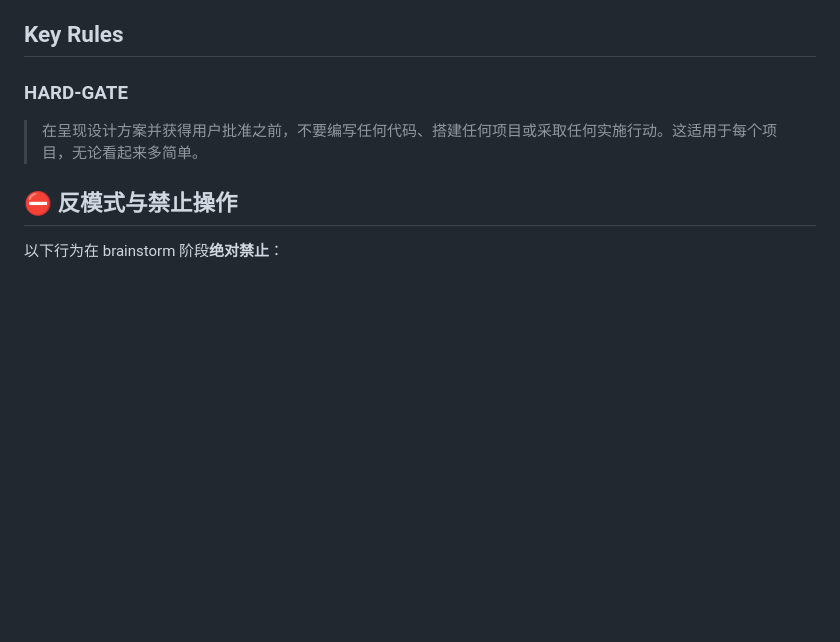
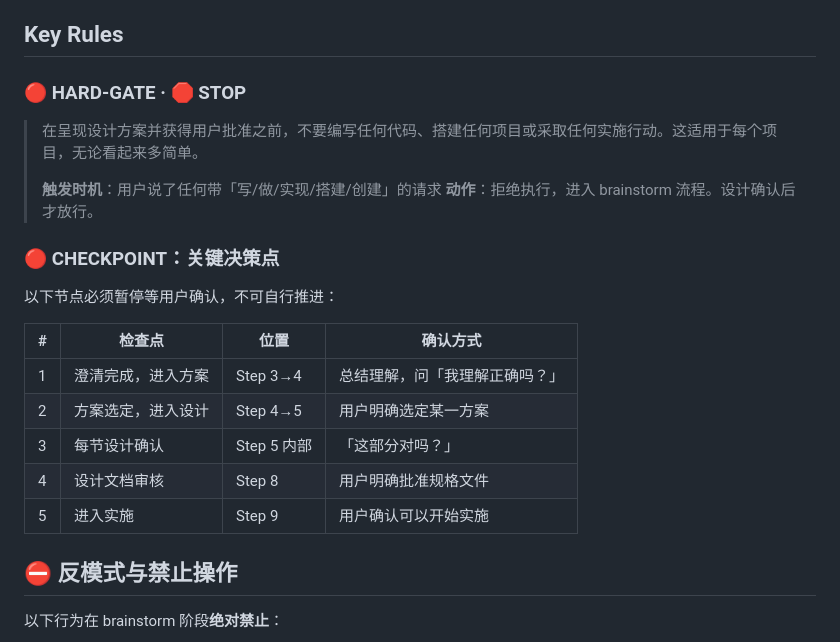
Before and after one commit to xuxin-1989/skill, a Markdown page: brainstorming/SKILL.md, the part around the change. GitHub-like rendering; blank space fills up the shorter version.

Commit message:
optimize brainstorming: add explicit checkpoints with visual markers (dim4)

```diff
--- a/brainstorming/SKILL.md
+++ b/brainstorming/SKILL.md
@@ -57,8 +57,23 @@ description: "在任何创造性工作之前必须使用。在实施之前探索
 
 ## Key Rules
 
-### HARD-GATE
+### 🔴 HARD-GATE · 🛑 STOP
 > 在呈现设计方案并获得用户批准之前，不要编写任何代码、搭建任何项目或采取任何实施行动。这适用于每个项目，无论看起来多简单。
+>
+> **触发时机**：用户说了任何带「写/做/实现/搭建/创建」的请求
+> **动作**：拒绝执行，进入 brainstorm 流程。设计确认后才放行。
+
+### 🔴 CHECKPOINT：关键决策点
+
+以下节点必须暂停等用户确认，不可自行推进：
+
+| # | 检查点 | 位置 | 确认方式 |
+|---|--------|------|----------|
+| 1 | 澄清完成，进入方案 | Step 3→4 | 总结理解，问「我理解正确吗？」|
+| 2 | 方案选定，进入设计 | Step 4→5 | 用户明确选定某一方案 |
+| 3 | 每节设计确认 | Step 5 内部 | 「这部分对吗？」|
+| 4 | 设计文档审核 | Step 8 | 用户明确批准规格文件 |
+| 5 | 进入实施 | Step 9 | 用户确认可以开始实施 |
 
 ## ⛔ 反模式与禁止操作
 
```
